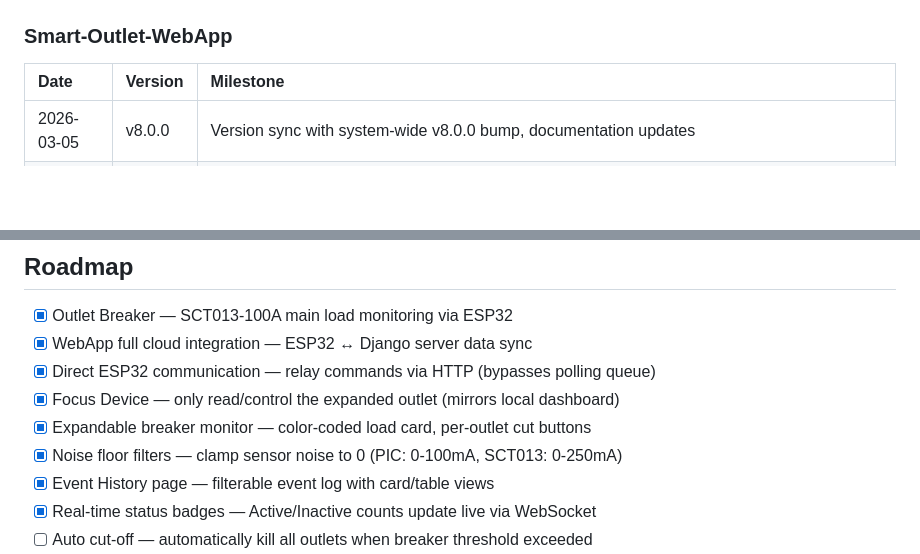
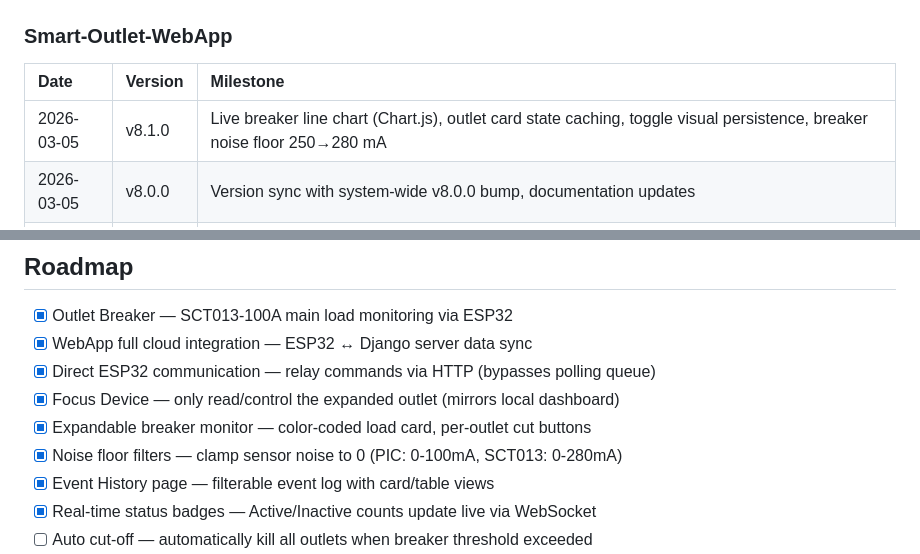
Before and after one commit to Jhadeeee/Smart-Outlet-WebApp, a Markdown page: Milestone/PROJECT_MILESTONES.md, 2 parts joined by grey strips. Drawn GitHub-style; blank space fills up the shorter version.

Commit message:
docs: Update Milestone documentation for v8.1.0 — WebApp v8.1.0
- Added v8.1.0 WebApp milestone entry for live breaker chart, card caching, noise floor update
- Updated BREAKER_NOISE_FLOOR_MA from 250 to 280 in WEBAPP_DOCS.md (3 places)
- Added live line chart (Chart.js) and card state caching to Breaker Monitor Panel docs
- Updated roadmap noise floor from 0-250mA to 0-280mA in PROJECT_MILESTONES.md

```diff
--- a/Milestone/PROJECT_MILESTONES.md
+++ b/Milestone/PROJECT_MILESTONES.md
@@ -49,6 +49,7 @@
 
 | Date       | Version | Milestone                                                                 |
 |:-----------|:--------|:--------------------------------------------------------------------------|
+| 2026-03-05 | v8.1.0  | Live breaker line chart (Chart.js), outlet card state caching, toggle visual persistence, breaker noise floor 250→280 mA |
 | 2026-03-05 | v8.0.0  | Version sync with system-wide v8.0.0 bump, documentation updates         |
 | 2026-03-04 | v7.0.0  | Expandable breaker monitor with color indicators, noise floor filters (0-100mA outlet, 0-250mA breaker), real-time badge updates, Event History page with filters + card/table views |
 | 2026-03-03 | v1.3.0  | Focus Device — expand/collapse outlets, disabled controls when collapsed  |
@@ -66,7 +67,7 @@
 - [x] Direct ESP32 communication — relay commands via HTTP (bypasses polling queue)
 - [x] Focus Device — only read/control the expanded outlet (mirrors local dashboard)
 - [x] Expandable breaker monitor — color-coded load card, per-outlet cut buttons
-- [x] Noise floor filters — clamp sensor noise to 0 (PIC: 0-100mA, SCT013: 0-250mA)
+- [x] Noise floor filters — clamp sensor noise to 0 (PIC: 0-100mA, SCT013: 0-280mA)
 - [x] Event History page — filterable event log with card/table views
 - [x] Real-time status badges — Active/Inactive counts update live via WebSocket
 - [ ] Auto cut-off — automatically kill all outlets when breaker threshold exceeded
```
Also changed, not shown: 1 other file.
